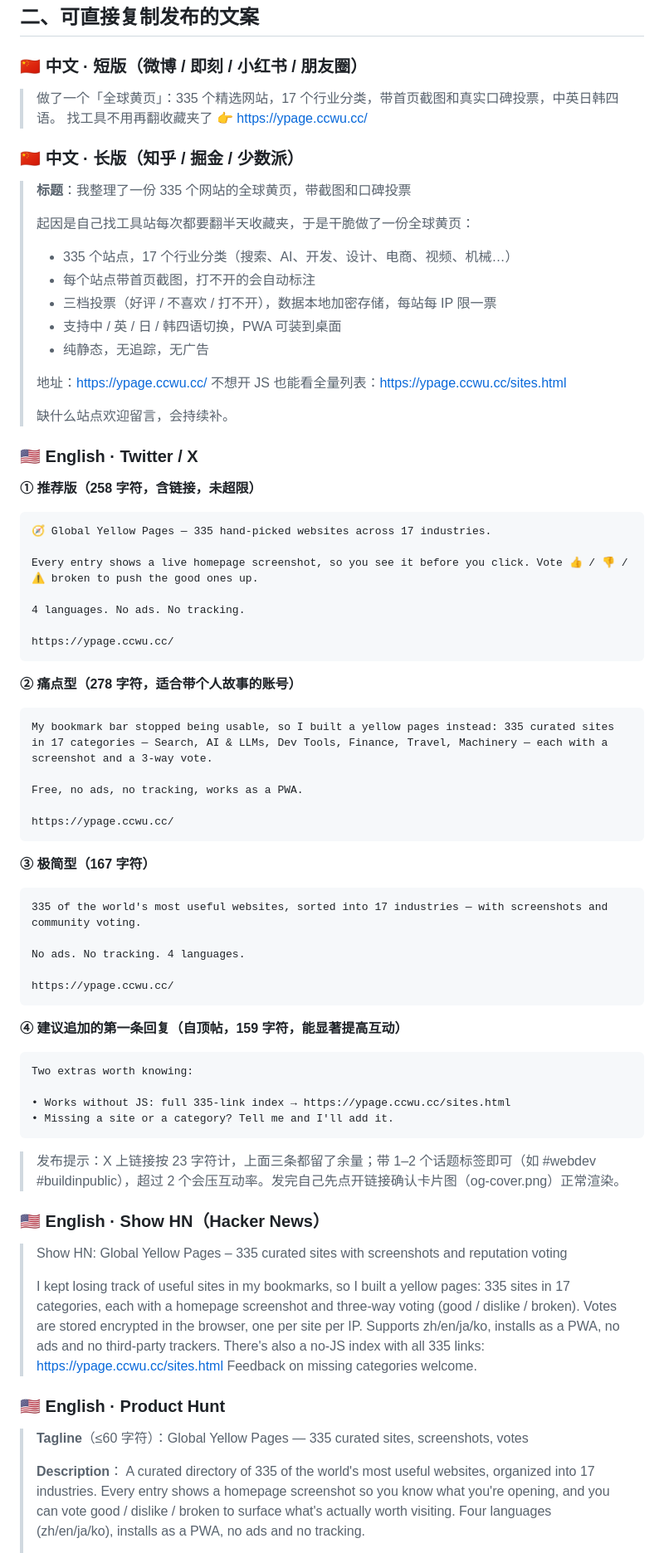
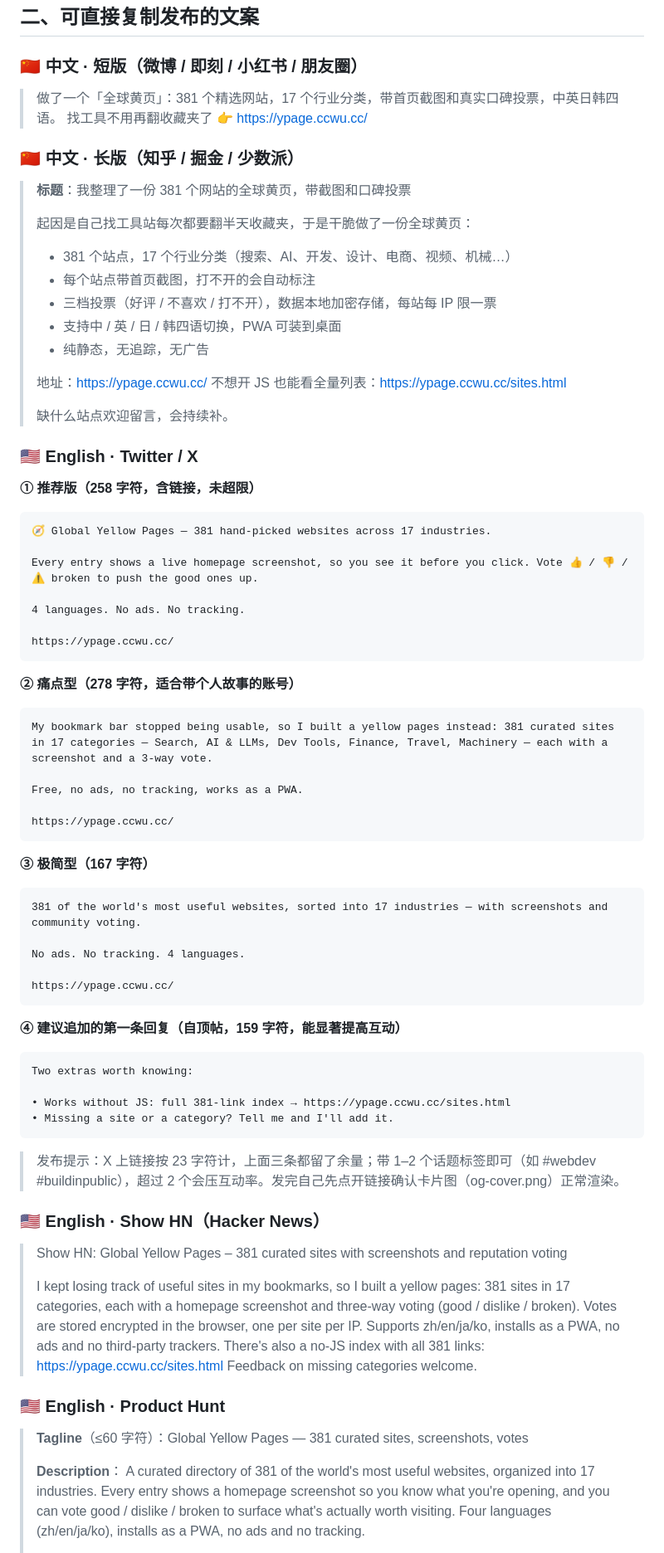
Before and after one commit to heiniao-wan/global-yellow-pages, a Markdown page: PROMOTION.md, the part around one of its changes. Shown at 83% size. GitHub-like rendering.

Commit message:
feat(data): 补录 46 个 2026 热门 AI 站点（Grok/通义千问/元宝/即梦/可灵/Suno/Cursor/Manus 等），AI 类 16→62，全站 335→381

````diff
--- a/PROMOTION.md
+++ b/PROMOTION.md
@@ -26,16 +26,16 @@
 
 ### 🇨🇳 中文 · 短版（微博 / 即刻 / 小红书 / 朋友圈）
 
-> 做了一个「全球黄页」：335 个精选网站，17 个行业分类，带首页截图和真实口碑投票，中英日韩四语。
+> 做了一个「全球黄页」：381 个精选网站，17 个行业分类，带首页截图和真实口碑投票，中英日韩四语。
 > 找工具不用再翻收藏夹了 👉 https://ypage.ccwu.cc/
 
 ### 🇨🇳 中文 · 长版（知乎 / 掘金 / 少数派）
 
-> **标题**：我整理了一份 335 个网站的全球黄页，带截图和口碑投票
+> **标题**：我整理了一份 381 个网站的全球黄页，带截图和口碑投票
 >
 > 起因是自己找工具站每次都要翻半天收藏夹，于是干脆做了一份全球黄页：
 >
-> - 335 个站点，17 个行业分类（搜索、AI、开发、设计、电商、视频、机械…）
+> - 381 个站点，17 个行业分类（搜索、AI、开发、设计、电商、视频、机械…）
 > - 每个站点带首页截图，打不开的会自动标注
 > - 三档投票（好评 / 不喜欢 / 打不开），数据本地加密存储，每站每 IP 限一票
 > - 支持中 / 英 / 日 / 韩四语切换，PWA 可装到桌面
@@ -51,7 +51,7 @@
 **① 推荐版（258 字符，含链接，未超限）**
 
 ```
-🧭 Global Yellow Pages — 335 hand-picked websites across 17 industries.
+🧭 Global Yellow Pages — 381 hand-picked websites across 17 industries.
 
 Every entry shows a live homepage screenshot, so you see it before you click. Vote 👍 / 👎 / ⚠️ broken to push the good ones up.
 
@@ -63,7 +63,7 @@ https://ypage.ccwu.cc/
 **② 痛点型（278 字符，适合带个人故事的账号）**
 
 ```
-My bookmark bar stopped being usable, so I built a yellow pages instead: 335 curated sites in 17 categories — Search, AI & LLMs, Dev Tools, Finance, Travel, Machinery — each with a screenshot and a 3-way vote.
+My bookmark bar stopped being usable, so I built a yellow pages instead: 381 curated sites in 17 categories — Search, AI & LLMs, Dev Tools, Finance, Travel, Machinery — each with a screenshot and a 3-way vote.
 
 Free, no ads, no tracking, works as a PWA.
 
@@ -73,7 +73,7 @@ https://ypage.ccwu.cc/
 **③ 极简型（167 字符）**
 
 ```
-335 of the world's most useful websites, sorted into 17 industries — with screenshots and community voting.
+381 of the world's most useful websites, sorted into 17 industries — with screenshots and community voting.
 
 No ads. No tracking. 4 languages.
 
@@ -85,7 +85,7 @@ https://ypage.ccwu.cc/
 ```
 Two extras worth knowing:
 
-• Works without JS: full 335-link index → https://ypage.ccwu.cc/sites.html
+• Works without JS: full 381-link index → https://ypage.ccwu.cc/sites.html
 • Missing a site or a category? Tell me and I'll add it.
 ```
 
@@ -93,18 +93,18 @@ Two extras worth knowing:
 
 ### 🇺🇸 English · Show HN（Hacker News）
 
-> Show HN: Global Yellow Pages – 335 curated sites with screenshots and reputation voting
+> Show HN: Global Yellow Pages – 381 curated sites with screenshots and reputation voting
 >
-> I kept losing track of useful sites in my bookmarks, so I built a yellow pages: 335 sites in 17 categories, each with a homepage screenshot and three-way voting (good / dislike / broken). Votes are stored encrypted in the browser, one per site per IP. Supports zh/en/ja/ko, installs as a PWA, no ads and no third-party trackers.
-> There's also a no-JS index with all 335 links: https://ypage.ccwu.cc/sites.html
+> I kept losing track of useful sites in my bookmarks, so I built a yellow pages: 381 sites in 17 categories, each with a homepage screenshot and three-way voting (good / dislike / broken). Votes are stored encrypted in the browser, one per site per IP. Supports zh/en/ja/ko, installs as a PWA, no ads and no third-party trackers.
+> There's also a no-JS index with all 381 links: https://ypage.ccwu.cc/sites.html
 > Feedback on missing categories welcome.
 
 ### 🇺🇸 English · Product Hunt
 
-> **Tagline**（≤60 字符）：Global Yellow Pages — 335 curated sites, screenshots, votes
+> **Tagline**（≤60 字符）：Global Yellow Pages — 381 curated sites, screenshots, votes
 >
 > **Description**：
-> A curated directory of 335 of the world's most useful websites, organized into 17 industries.
+> A curated directory of 381 of the world's most useful websites, organized into 17 industries.
 > Every entry shows a homepage screenshot so you know what you're opening, and you can vote
 > good / dislike / broken to surface what's actually worth visiting. Four languages (zh/en/ja/ko),
 > installs as a PWA, no ads and no tracking.
````
Also changed, not shown: other parts of PROMOTION.md (+3 -3 lines).
